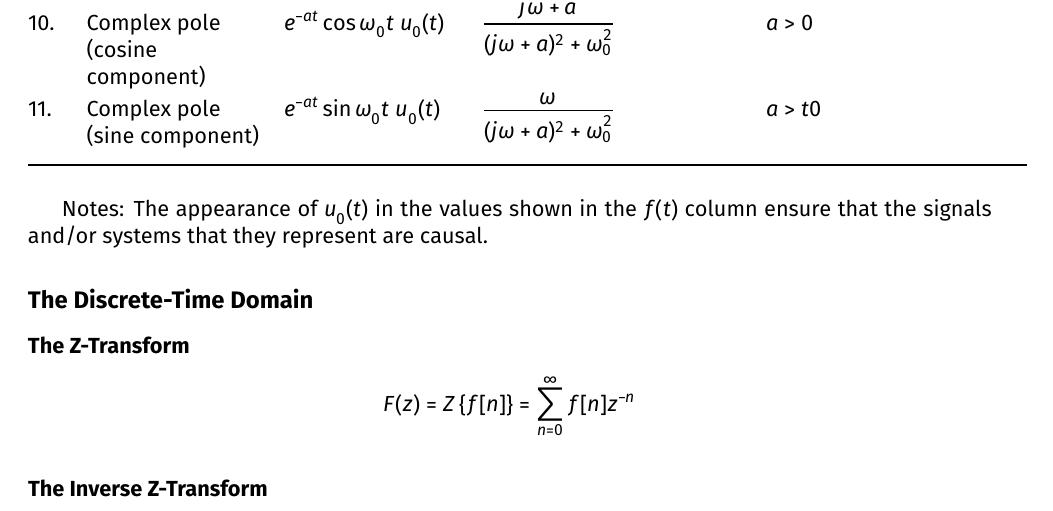
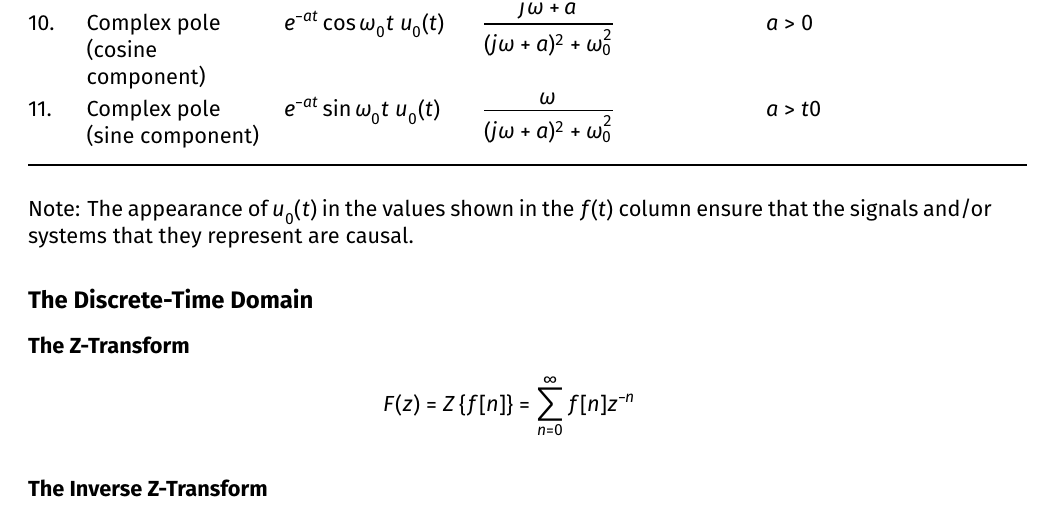
Before and after one commit to cpjobling/eee-exam-template, a LaTeX problem sheet (eee-exam-template.tex, which reads formula-sheets/the_fourier_transform.tex): part of page 7 of 9, cut so that both start at the same text. Compiled offline with XeLaTeX.

Commit message:
Added noindent

```diff
--- a/formula-sheets/the_fourier_transform.tex
+++ b/formula-sheets/the_fourier_transform.tex
@@ -21,7 +21,7 @@ $$
 
 \input{formula-sheets/fourier_transform_pairs}
 
-Notes: The appearance of $u_0(t)$ in the values shown in the $f(t)$ column ensure that
+\noindent Note: The appearance of $u_0(t)$ in the values shown in the $f(t)$ column ensure that
 the signals and/or systems that they represent are causal.
 
 \endinput
```
